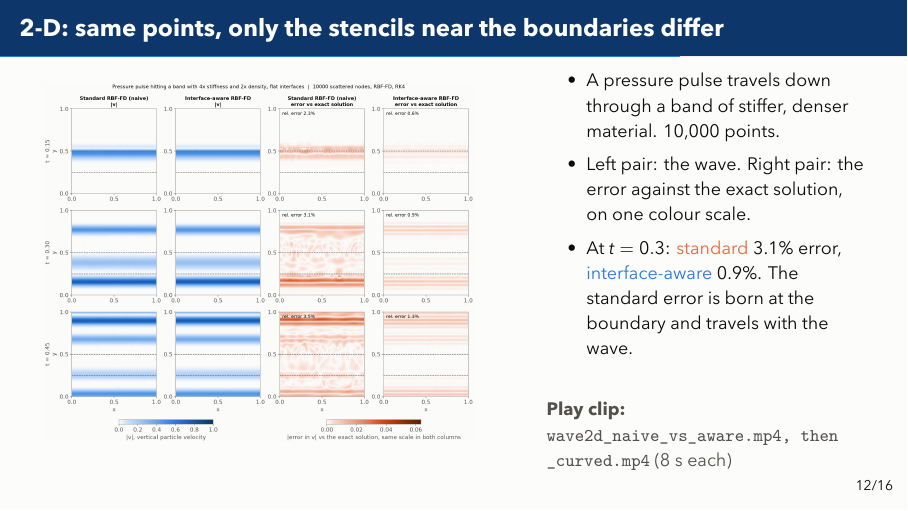
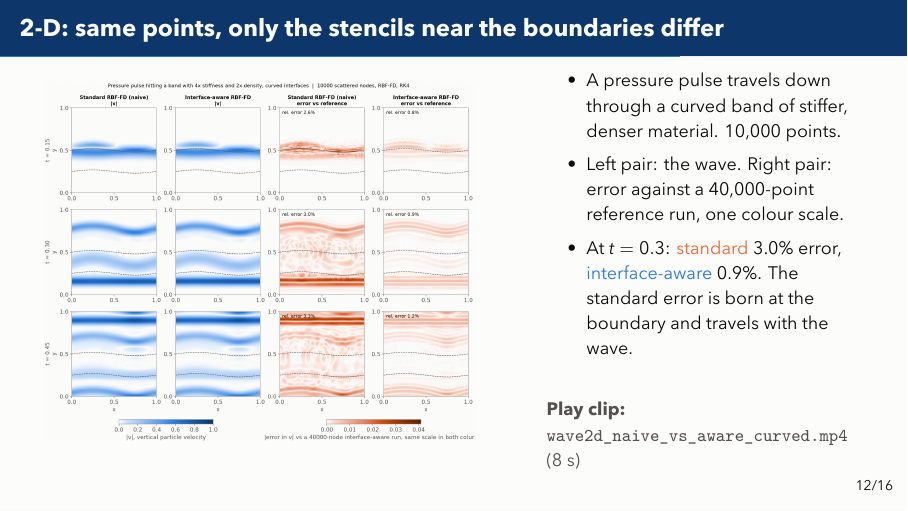
Before and after one commit to bradleypmartin/20260930-zd-ai-pdes-demo, LaTeX slides (slides/talk.tex): page 15 of 19. The pictures show the PDF file slides/talk.pdf that the author committed with the source.

Commit message:
feat(slides): show the curved-interface snapshot on the 2-D results slide
The curved case matches the node picture on the previous slide and is the
point of the RBF-FD method. Its error is measured against a 40,000-node
interface-aware reference run (no exact solution for curved interfaces):
standard 3.0%, interface-aware 0.9% at t = 0.3. The curved clip now plays
first; the flat clip stays available from clips.html.

Co-Authored-By: Claude Fable 5.1 <noreply@anthropic.com>

```diff
--- a/slides/talk.tex
+++ b/slides/talk.tex
@@ -379,19 +379,19 @@
 \begin{frame}{2-D: same points, only the stencils near the boundaries differ}
   \begin{columns}[c]
     \column{0.58\textwidth}
-    \includegraphics[height=0.78\textheight]{figures/wave2d_naive_vs_aware.png}
+    \includegraphics[height=0.78\textheight]{figures/wave2d_naive_vs_aware_curved.png}
     \column{0.4\textwidth}
     \small
     \begin{itemize}
-      \item A pressure pulse travels down through a band of stiffer, denser
-        material. 10,000 points.
-      \item Left pair: the wave. Right pair: the error against the exact
-        solution, on one colour scale.
-      \item At $t = 0.3$: \textcolor{naive}{standard} 3.1\% error,
+      \item A pressure pulse travels down through a curved band of stiffer,
+        denser material. 10,000 points.
+      \item Left pair: the wave. Right pair: error against a 40,000-point
+        reference run, one colour scale.
+      \item At $t = 0.3$: \textcolor{naive}{standard} 3.0\% error,
         \textcolor{aware}{interface-aware} 0.9\%. The standard error is born at
         the boundary and travels with the wave.
     \end{itemize}
-    \clipnote{wave2d\_naive\_vs\_aware.mp4, then \_curved.mp4}{8 s each}
+    \clipnote{wave2d\_naive\_vs\_aware\_curved.mp4}{8 s}
   \end{columns}
 \end{frame}
 
```
Also changed, not shown: docs/demo-outline.md (+1 -1 lines), slides/notes.md (+7 -3 lines), slides/talk.pdf.
